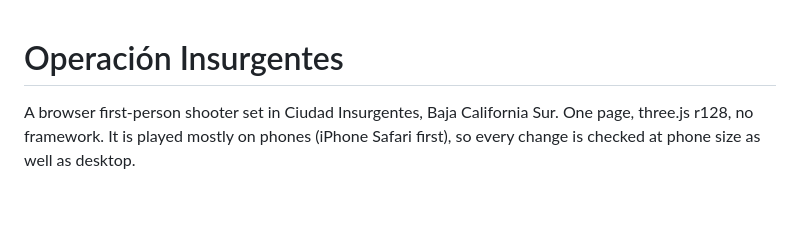
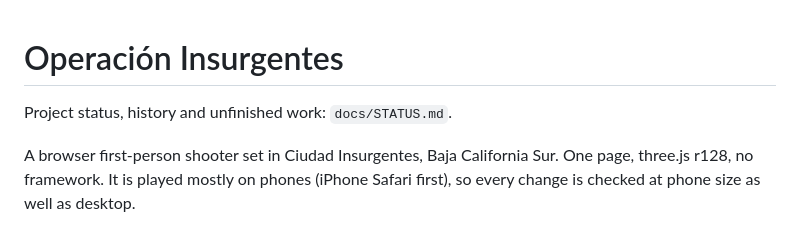
Before and after one commit to mrbbqgc-pixel/operacion-insurgentes, a Markdown page: CLAUDE.md, the part around the change. Rendered like a GitHub page; blank space fills up the shorter version.

```diff
--- a/CLAUDE.md
+++ b/CLAUDE.md
@@ -1,4 +1,6 @@
 # Operación Insurgentes
+
+Project status, history and unfinished work: `docs/STATUS.md`.
 
 A browser first-person shooter set in Ciudad Insurgentes, Baja California Sur. One page, three.js r128, no framework.
 It is played mostly on phones (iPhone Safari first), so every change is checked at phone size as well as desktop.
```
Also changed, not shown: docs/STATUS.md (added, +44 -0 lines), docs/realism-brief.md (added, +43 -0 lines).
